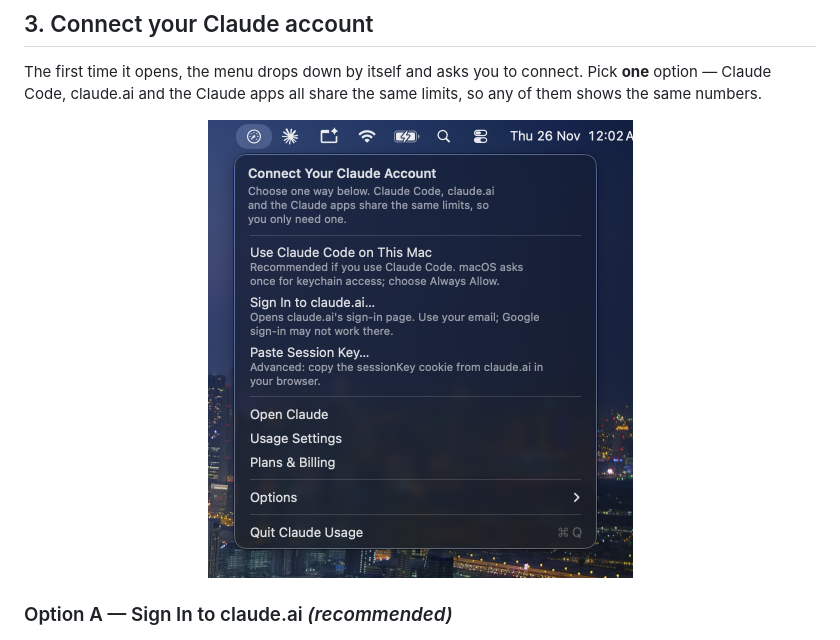
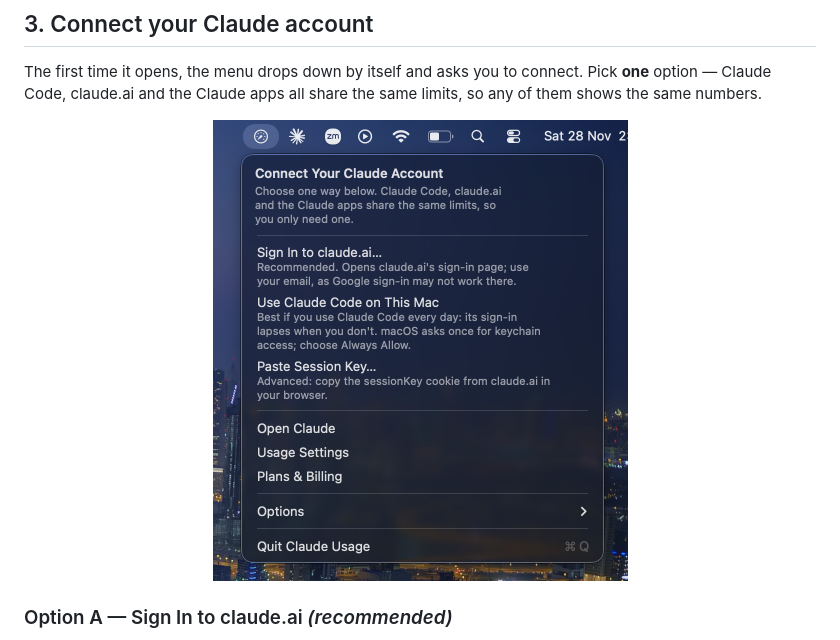
Before and after one commit to anuragk47/claude-usage-bar, a Markdown page: README.md, the part around the change. Drawn GitHub-style; pictures changed too: docs/images/setup.png.

Commit message:
README: screenshot of the new connect menu
Co-Authored-By: Claude Opus 5.5 <noreply@anthropic.com>
Claude-Session: https://claude.ai/code/session_01CasZzAU5qTa2kvEpfvxW54

```diff
--- a/README.md
+++ b/README.md
@@ -119,7 +119,7 @@ git clone https://github.com/anuragk47/claude-usage-bar.git && cd claude-usage-b
 
 The first time it opens, the menu drops down by itself and asks you to connect. Pick **one** option — Claude Code, claude.ai and the Claude apps all share the same limits, so any of them shows the same numbers.
 
-<p align="center"><img src="docs/images/setup.png" width="425" alt="The connect menu on first launch"></p>
+<p align="center"><img src="docs/images/setup.png" width="415" alt="The connect menu on first launch: Sign In to claude.ai (recommended), Use Claude Code on This Mac, Paste Session Key"></p>
 
 ### Option A — Sign In to claude.ai *(recommended)*
 
```
